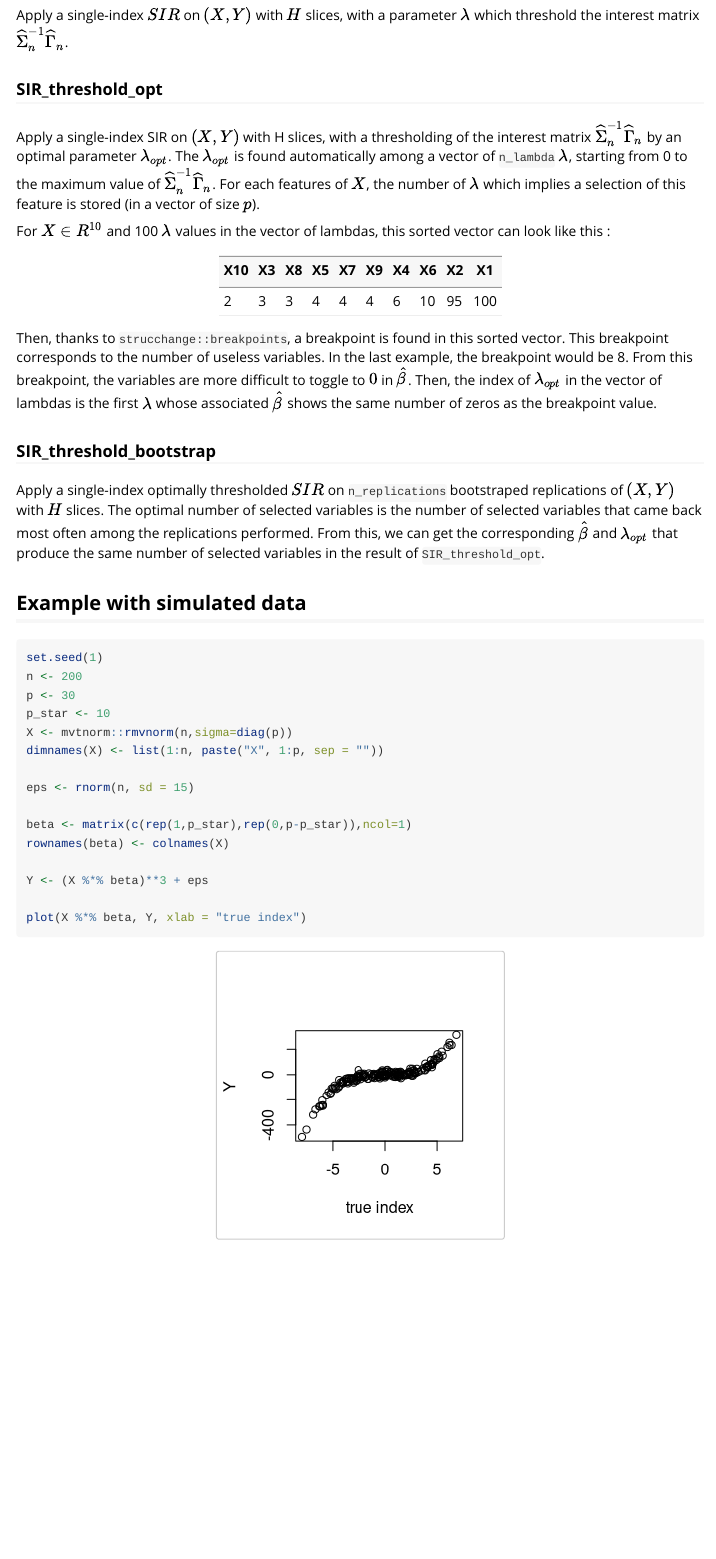
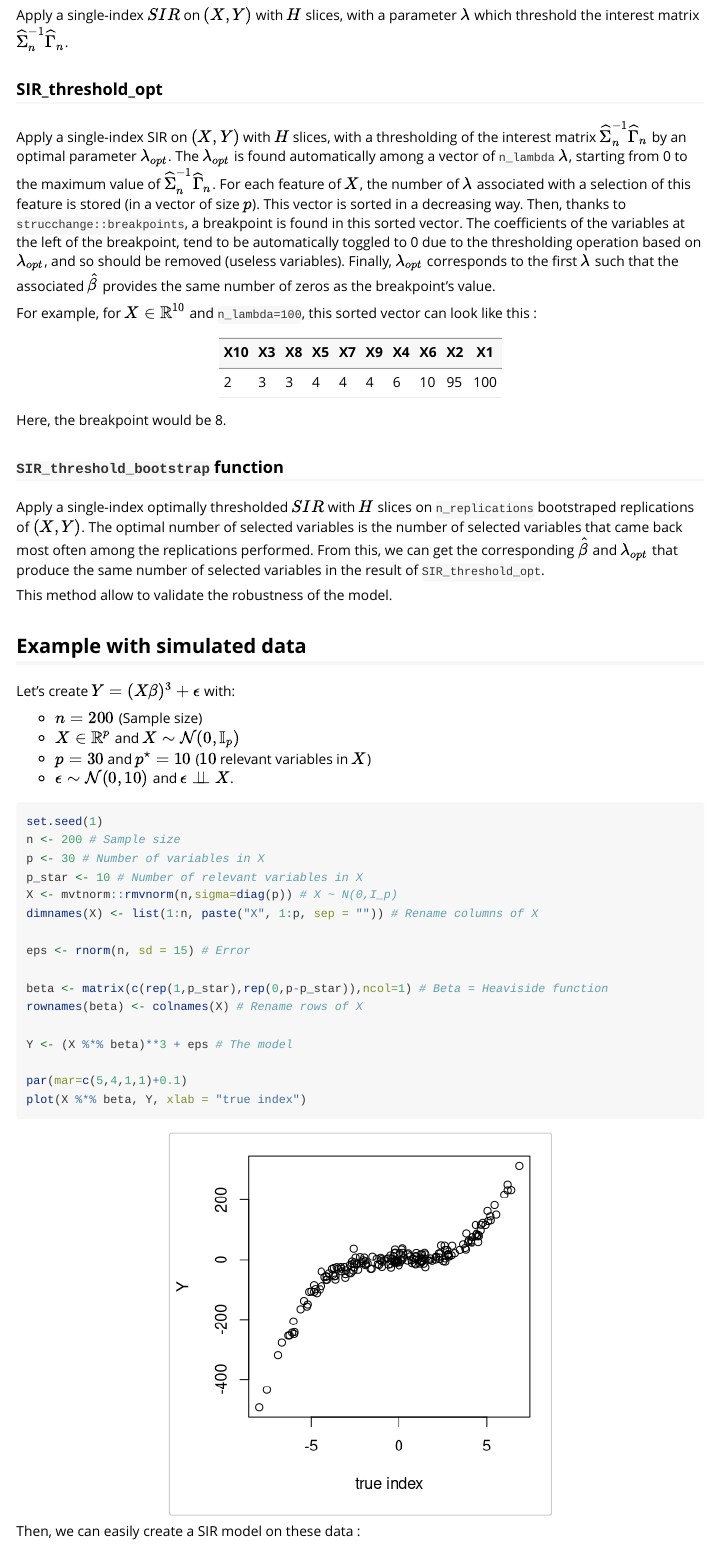
Before and after one commit to Clement-W/SIRthresholded, an R Markdown document (vignettes/SIRthresholded.Rmd): the page in a window 1100 px wide, from 530 px down. Rendered offline with R 4.5, knitr and Pandoc, with nearby package versions.

Commit message:
Rewrite methods description

````diff
--- a/vignettes/SIRthresholded.Rmd
+++ b/vignettes/SIRthresholded.Rmd
@@ -36,39 +36,53 @@ Apply a single-index $SIR$ on $(X,Y)$ with $H$ slices, with a parameter $\lambda
 
 ### SIR_threshold_opt
 
-Apply a single-index SIR on $(X,Y)$ with H slices, with a thresholding of the interest matrix $\widehat{\Sigma}_n^{-1}\widehat{\Gamma}_n$ by an optimal parameter $\lambda_{opt}$. The $\lambda_{opt}$ is found automatically among a vector of `n_lambda` $\lambda$, starting from 0 to the maximum value of $\widehat{\Sigma}_n^{-1}\widehat{\Gamma}_n$. For each features of $X$, the number of $\lambda$ which implies a selection of this feature is stored (in a vector of size $p$).
+Apply a single-index SIR on $(X,Y)$ with $H$ slices, with a thresholding of the interest matrix $\widehat{\Sigma}_n^{-1}\widehat{\Gamma}_n$ by an optimal parameter $\lambda_{opt}$. The $\lambda_{opt}$ is found automatically among a vector of `n_lambda` $\lambda$, starting from 0 to the maximum value of $\widehat{\Sigma}_n^{-1}\widehat{\Gamma}_n$. For each feature of $X$, the number of $\lambda$ associated with a selection of this feature is stored (in a vector of size $p$). This vector is sorted in a decreasing way. Then, thanks to `strucchange::breakpoints`, a breakpoint is found in this sorted vector. The coefficients of the variables at the left of the breakpoint, tend to be automatically toggled to 0 due to the thresholding operation based on $\lambda_{opt}$, and so should be removed (useless variables). Finally, $\lambda_{opt}$ corresponds to the first $\lambda$ such that the associated $\hat{\beta}$ provides the same number of zeros as the breakpoint's value.
 
-For $X \in R^{10}$ and 100 $\lambda$ values in the vector of lambdas, this sorted vector can look like this :
+For example, for $X \in \mathbb{R}^{10}$ and `n_lambda=100`, this sorted vector can look like this :
 
 | X10 | X3 | X8 | X5 | X7 | X9 | X4 | X6 | X2 | X1  |
 |-----|----|----|----|----|----|----|----|----|-----|
 | 2   | 3  | 3  | 4  | 4  | 4  | 6  | 10 | 95 | 100 |
 
-Then, thanks to `strucchange::breakpoints`, a breakpoint is found in this sorted vector. This breakpoint corresponds to the number of useless variables. In the last example, the breakpoint would be 8. From this breakpoint, the variables are more difficult to toggle to $0$ in $\hat{\beta}$. Then, the index of $\lambda_{opt}$ in the vector of lambdas is the first $\lambda$ whose associated $\hat{\beta}$ shows the same number of zeros as the breakpoint value.
+Here, the breakpoint would be 8.
 
-### SIR_threshold_bootstrap
+### `SIR_threshold_bootstrap` function
 
-Apply a single-index optimally thresholded $SIR$ on `n_replications` bootstraped replications of $(X,Y)$ with $H$ slices. The optimal number of selected variables is the number of selected variables that came back most often among the replications performed. From this, we can get the corresponding $\hat{\beta}$ and $\lambda_{opt}$ that produce the same number of selected variables in the result of `SIR_threshold_opt`.
+Apply a single-index optimally thresholded $SIR$ with $H$ slices on `n_replications` bootstraped replications of $(X,Y)$. The optimal number of selected variables is the number of selected variables that came back most often among the replications performed. From this, we can get the corresponding $\hat{\beta}$ and $\lambda_{opt}$ that produce the same number of selected variables in the result of `SIR_threshold_opt`.
+
+This method allow to validate the robustness of the model.
 
 ## Example with simulated data
 
-```{r,fig.align='center'}
+Let's create $Y = (X\beta)^3 + \epsilon$ with:
+
+- $n=200$ (Sample size)
+- $X\in \mathbb{R}^p$ and $X\sim\mathcal{N}(0,\mathbb{I}_p)$
+- $p=30$ and $p^\star=10$ ($10$ relevant variables in $X$)
+- $\epsilon\sim\mathcal{N}(0,10)$ and $\epsilon \perp \!\!\! \perp X$.
+
+```{r,fig.align='center',fig.width=4,fig.asp=1}
 set.seed(1)
-n <- 200
-p <- 30
-p_star <- 10
-X <- mvtnorm::rmvnorm(n,sigma=diag(p))
-dimnames(X) <- list(1:n, paste("X", 1:p, sep = ""))
+n <- 200 # Sample size
+p <- 30 # Number of variables in X
+p_star <- 10 # Number of relevant variables in X
+X <- mvtnorm::rmvnorm(n,sigma=diag(p)) # X ~ N(0,I_p)
+dimnames(X) <- list(1:n, paste("X", 1:p, sep = "")) # Rename columns of X
 
-eps <- rnorm(n, sd = 15)
+eps <- rnorm(n, sd = 15) # Error
 
-beta <- matrix(c(rep(1,p_star),rep(0,p-p_star)),ncol=1)
-rownames(beta) <- colnames(X)
+beta <- matrix(c(rep(1,p_star),rep(0,p-p_star)),ncol=1) # Beta = Heaviside function
+rownames(beta) <- colnames(X) # Rename rows of X
 
-Y <- (X %*% beta)**3 + eps
+Y <- (X %*% beta)**3 + eps # The model
 
+par(mar=c(5,4,1,1)+0.1)
 plot(X %*% beta, Y, xlab = "true index")
 ```
+
+Then, we can easily create a SIR model on these data :
+
+
 
 ## Example with ?????? dataset
 
````
Also changed, not shown: 1 other file.
